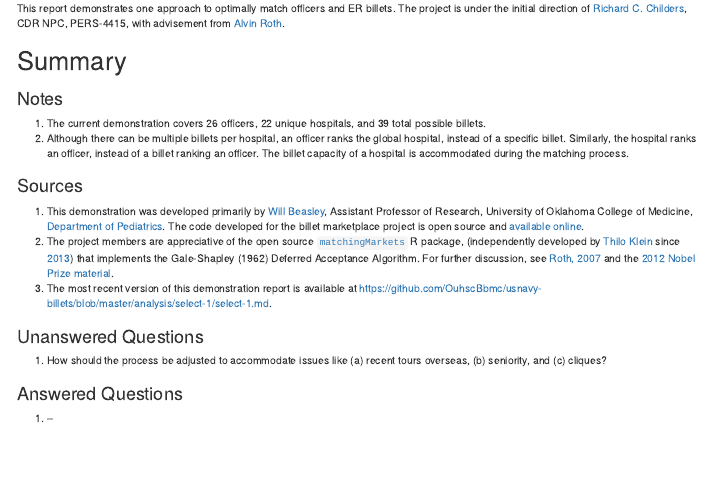
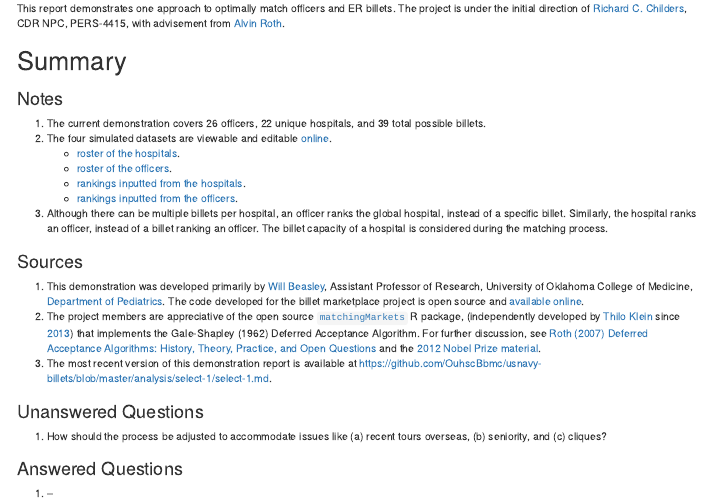
Before and after one commit to OuhscBbmc/usnavy-billets, an R Markdown document (analysis/select-1/select-1.Rmd): the page in a window 1100 px wide, from 280 px down. The pictures show the output file analysis/select-1/select-1.html that the author committed with the source, opened offline.

Commit message:
Enumerate & links to the (simulated) data sources

```diff
--- a/analysis/select-1/select-1.Rmd
+++ b/analysis/select-1/select-1.Rmd
@@ -70,11 +70,17 @@ Summary
 
 ### Notes
 1. The current demonstration covers `r nrow(ds_officer_roster)` officers, `r nrow(ds_hospital_roster)` unique hospitals, and `r sum(ds_hospital_roster$billet_count_max)` total possible billets.
-1. Although there can be multiple billets per hospital, an officer ranks the global hospital, instead of a specific billet.  Similarly, the hospital ranks an officer, instead of a billet ranking an officer.  The billet capacity of a hospital is accommodated during the matching process.
+1. The four simulated datasets are viewable and editable [online](https://github.com/OuhscBbmc/usnavy-billets/tree/master/data-phi-free).
+    * [roster of the hospitals](https://github.com/OuhscBbmc/usnavy-billets/blob/master/data-phi-free/raw/hospital-roster.csv).
+    * [roster of the officers](https://github.com/OuhscBbmc/usnavy-billets/blob/master/data-phi-free/raw/officer-roster.csv).
+    * [rankings inputted from the hospitals](https://github.com/OuhscBbmc/usnavy-billets/blob/master/data-phi-free/derived/hospital.csv).
+    * [rankings inputted from the officers](https://github.com/OuhscBbmc/usnavy-billets/blob/master/data-phi-free/derived/officer.csv).
+1. Although there can be multiple billets per hospital, an officer ranks the global hospital, instead of a specific billet.  Similarly, the hospital ranks an officer, instead of a billet ranking an officer.  The billet capacity of a hospital is considered during the matching process.
 
 ### Sources
 1. This demonstration was developed primarily by [Will Beasley](http://ouhsc.edu/bbmc/team/), Assistant Professor of Research, University of Oklahoma College of Medicine, [Department of Pediatrics](http://www.oumedicine.com/pediatrics).  The code developed for the billet marketplace project is open source and [available online](https://github.com/OuhscBbmc/usnavy-billets).
-1. The project members are appreciative of the open source [`matchingMarkets`](https://cran.r-project.org/package=matchingMarkets) R package, (independently developed by [Thilo Klein](https://github.com/thiloklein) since [2013](https://github.com/thiloklein/matchingMarkets/commits/master)) that implements the Gale-Shapley (1962) Deferred Acceptance Algorithm. For further discussion, see [Roth, 2007](https://dash.harvard.edu/bitstream/handle/1/2579651/Roth_Deferred%20Acceptance.pdf) and the [2012 Nobel Prize material](http://www.nobelprize.org/nobel_prizes/economic-sciences/laureates/2012/press.html).
+1. The project members are appreciative of the open source [`matchingMarkets`](https://cran.r-project.org/package=matchingMarkets) R package, (independently developed by [Thilo Klein](https://github.com/thiloklein) since [2013](https://github.com/thiloklein/matchingMarkets/commits/master)) that implements the Gale-Shapley (1962) Deferred Acceptance Algorithm. For further discussion, see [Roth (2007) Deferred Acceptance Algorithms: History, Theory, Practice, and
+Open Questions](https://dash.harvard.edu/bitstream/handle/1/2579651/Roth_Deferred%20Acceptance.pdf) and the [2012 Nobel Prize material](http://www.nobelprize.org/nobel_prizes/economic-sciences/laureates/2012/press.html).
 1. The most recent version of this demonstration report is available at https://github.com/OuhscBbmc/usnavy-billets/blob/master/analysis/select-1/select-1.md.
 
 ### Unanswered Questions
```
Also changed, not shown: analysis/select-1/select-1.html, analysis/select-1/select-1.md.
